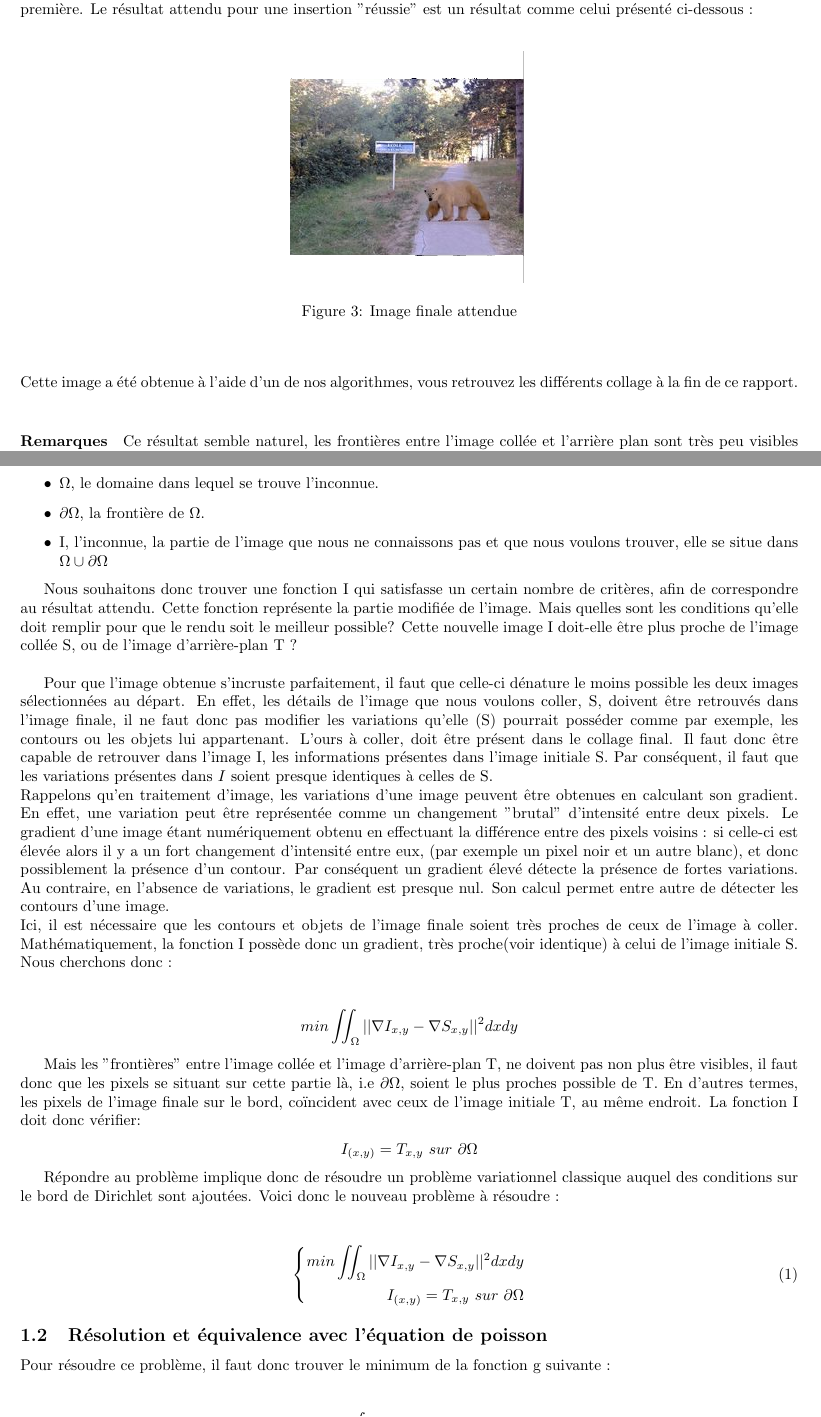
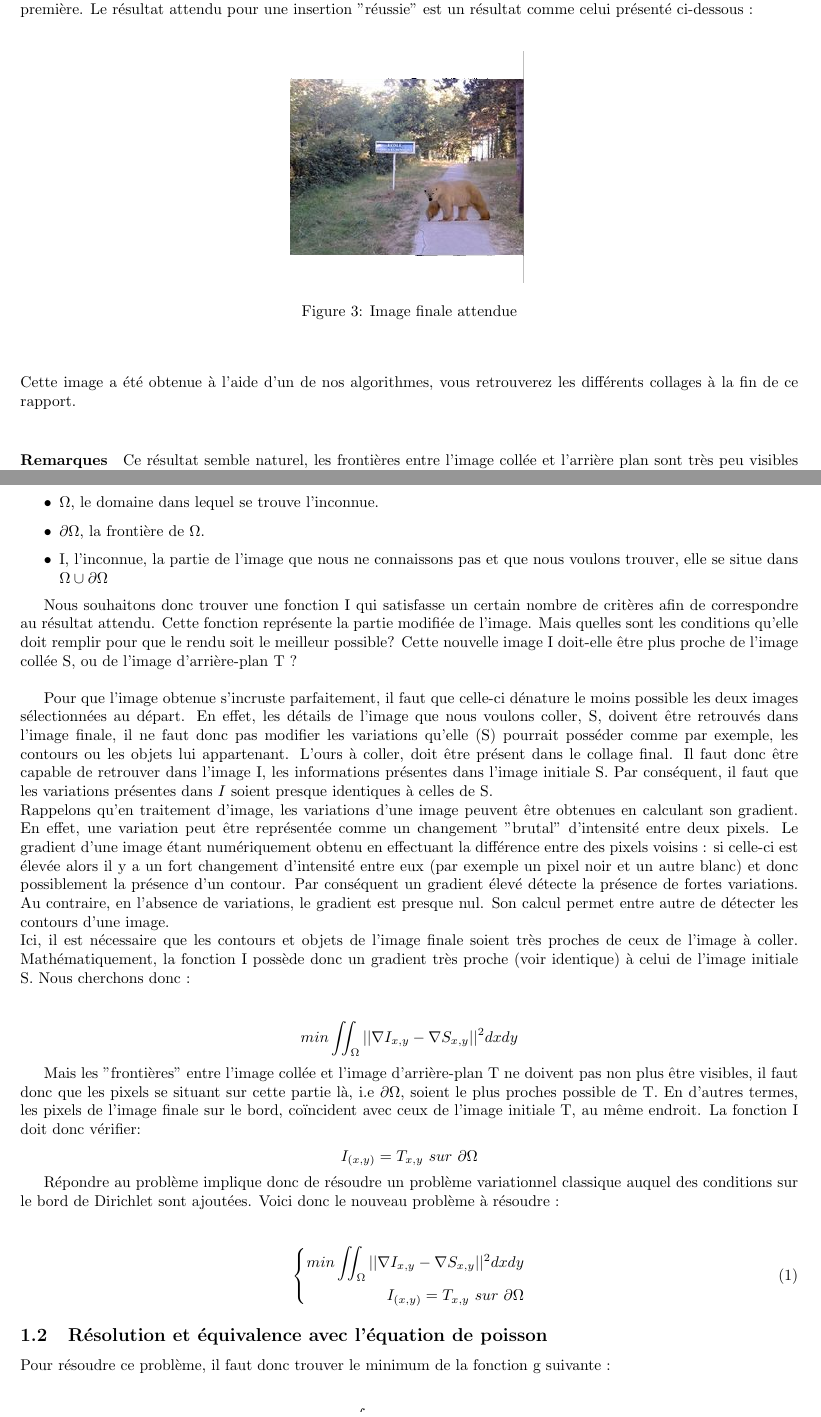
Before and after one commit to MVirginie/BlendIm, a LaTeX document (Memory/Rapport.tex, which reads Memory/Chapters/01_Probleme.tex): two parts of pages 3 and 5 of 27, joined at a grey line, cut so that both start at the same text. Compiled offline with pdfLaTeX.

Commit message:
remove ,

```diff
--- a/Memory/Chapters/01_Probleme.tex
+++ b/Memory/Chapters/01_Probleme.tex
@@ -31,7 +31,7 @@ L'objectif est d'incruster toute ou partie de l'image S dans l'image T. En terme
      \caption{Image  finale attendue}
 \end{figure}
 \end{center}
-Cette image a été obtenue à l'aide d'un de nos algorithmes, vous retrouvez les différents collage à la fin de ce rapport.\newline
+Cette image a été obtenue à l'aide d'un de nos algorithmes, vous retrouverez les différents collages à la fin de ce rapport.\newline
 \paragraph{Remarques}
 Ce résultat semble naturel, les frontières entre l'image collée et l'arrière plan sont très peu visibles et ont été estompées, l'ours présent dans la première image n'a pas été déformé et semble faire parti de la photo initiale.
 Mais comment obtenir un tel résultat ?
@@ -68,17 +68,17 @@ Avec :
     \item I, l'inconnue, la partie de l'image que nous ne connaissons pas et que nous voulons trouver, elle se situe dans $\Omega \cup \partial \Omega$
 \end{itemize}
 
-Nous souhaitons donc trouver une fonction I qui satisfasse un certain nombre de critères, afin de correspondre au résultat attendu.
+Nous souhaitons donc trouver une fonction I qui satisfasse un certain nombre de critères afin de correspondre au résultat attendu.
 Cette fonction représente la partie modifiée de l'image. Mais quelles sont les conditions qu'elle doit remplir pour que le rendu soit le meilleur possible? Cette nouvelle image I doit-elle être plus proche de l'image collée S, ou de l'image d'arrière-plan T ? \newline
 
 Pour que l'image obtenue s'incruste parfaitement, il faut que celle-ci dénature le moins possible les deux images sélectionnées au départ. En effet, les détails de l'image que nous voulons coller, S, doivent être retrouvés dans l'image finale, il ne faut donc pas modifier les variations qu'elle (S) pourrait posséder comme par exemple, les contours ou les objets lui appartenant. L'ours  à coller, doit être présent dans le collage final. Il faut donc être capable de retrouver dans l'image I, les informations présentes dans l'image initiale S. Par conséquent, il faut que les variations présentes dans $I$ soient presque identiques à celles de S.\\
-Rappelons qu'en traitement d'image, les variations d'une image peuvent être obtenues en calculant son gradient. En effet, une variation peut être représentée comme un changement "brutal" d'intensité entre deux pixels. Le gradient d'une image étant numériquement obtenu en effectuant la différence entre des pixels voisins : si celle-ci est élevée alors il y a un fort changement d'intensité entre eux, (par exemple un pixel noir et un autre blanc), et donc possiblement la présence d'un contour. Par conséquent un gradient élevé détecte la présence de fortes variations. Au contraire, en l'absence de variations, le gradient est presque nul. Son calcul permet entre autre de détecter les contours d'une image.\\
-Ici, il est nécessaire que les contours et objets de l'image finale soient très proches de ceux de l'image à coller. Mathématiquement, la fonction I possède donc un gradient, très proche(voir identique) à celui de l'image initiale S. Nous cherchons donc :
+Rappelons qu'en traitement d'image, les variations d'une image peuvent être obtenues en calculant son gradient. En effet, une variation peut être représentée comme un changement "brutal" d'intensité entre deux pixels. Le gradient d'une image étant numériquement obtenu en effectuant la différence entre des pixels voisins : si celle-ci est élevée alors il y a un fort changement d'intensité entre eux (par exemple un pixel noir et un autre blanc) et donc possiblement la présence d'un contour. Par conséquent un gradient élevé détecte la présence de fortes variations. Au contraire, en l'absence de variations, le gradient est presque nul. Son calcul permet entre autre de détecter les contours d'une image.\\
+Ici, il est nécessaire que les contours et objets de l'image finale soient très proches de ceux de l'image à coller. Mathématiquement, la fonction I possède donc un gradient très proche (voir identique) à celui de l'image initiale S. Nous cherchons donc :
 \begin{center}
     $$ min \iint_\Omega || \nabla I_{x,y} - \nabla S_{x,y}||^2 dxdy$$
 \end{center}
 
-Mais les "frontières" entre l'image collée et l'image d'arrière-plan T, ne doivent pas non plus être visibles, il faut donc que les pixels se situant sur cette partie là, i.e $\partial \Omega$, soient le plus proches possible de T. En d'autres termes, les pixels de l'image finale sur le bord, coïncident avec ceux de l'image initiale T, au même endroit. La fonction I doit donc vérifier:
+Mais les "frontières" entre l'image collée et l'image d'arrière-plan T ne doivent pas non plus être visibles, il faut donc que les pixels se situant sur cette partie là, i.e $\partial \Omega$, soient le plus proches possible de T. En d'autres termes, les pixels de l'image finale sur le bord, coïncident avec ceux de l'image initiale T, au même endroit. La fonction I doit donc vérifier:
 \begin{center}
     $I_{(x,y)} = T_{x,y} \ sur\ \partial \Omega$
 \end{center}
```
Also changed, not shown: Memory/Chapters/01_Probleme.tex (14 more changed lines).
